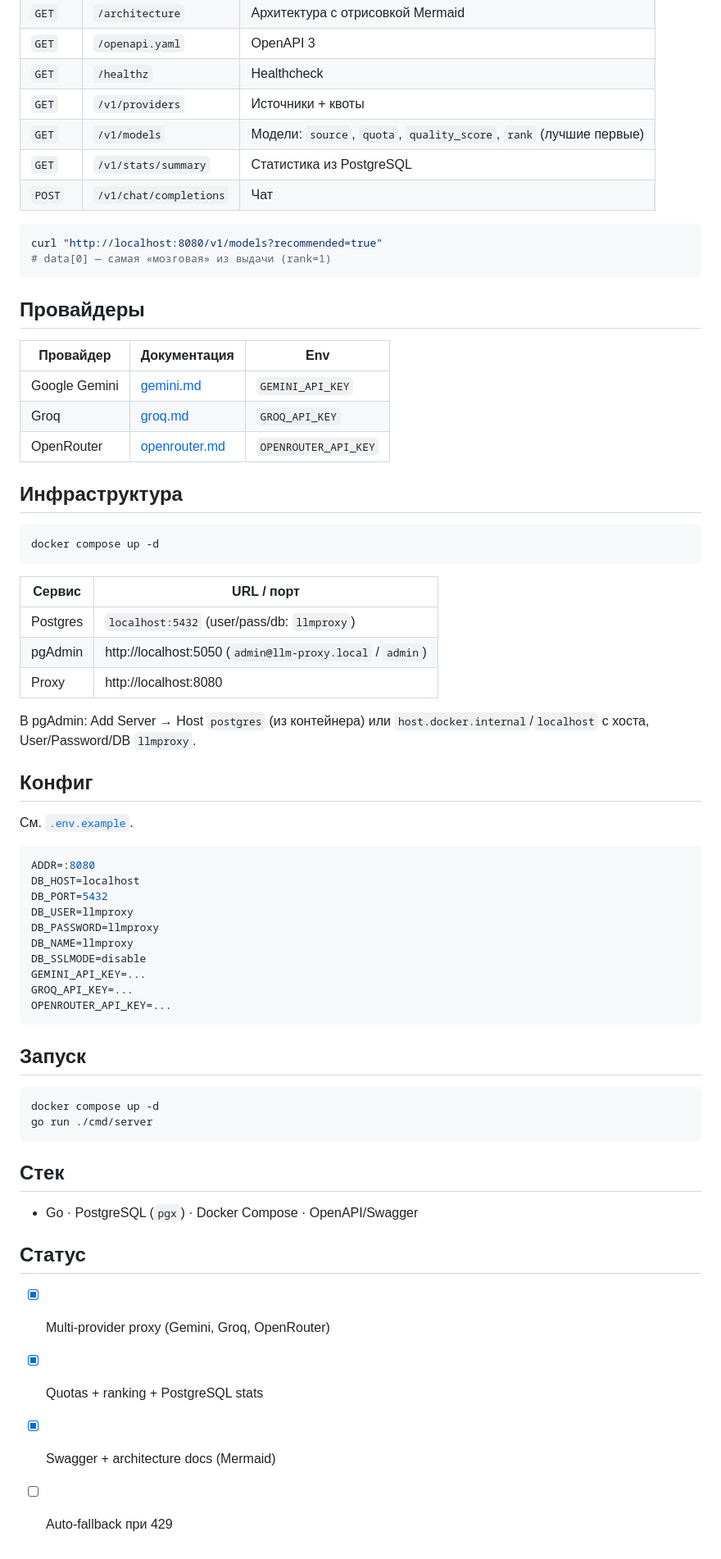
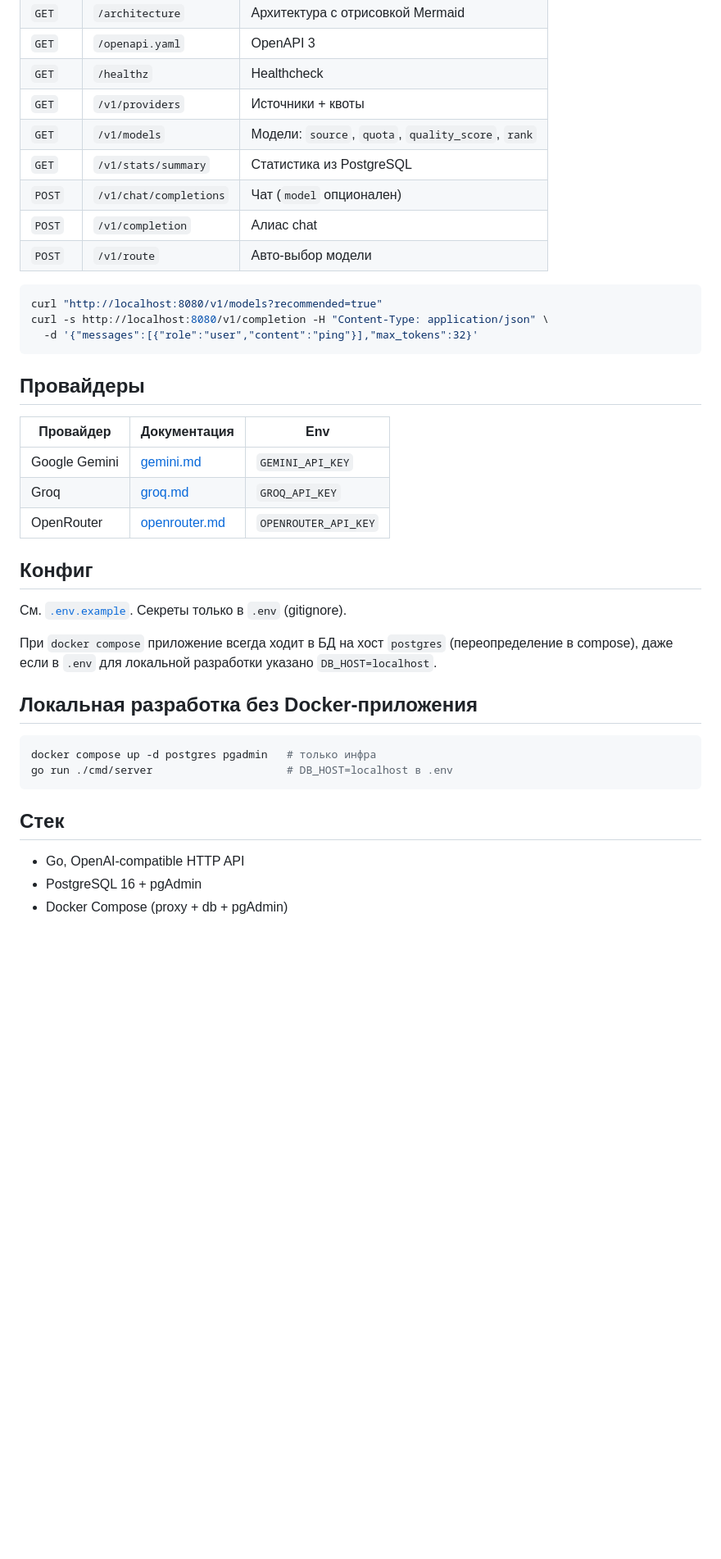
Before and after one commit to DaniilPodruchnyMgtuIu6/llm-proxy, a Markdown page: README.md, the part around one of its changes. Shown at 82% size. Drawn GitHub-style; blank space fills up the shorter version.

Commit message:
Document Docker deploy and friend handoff.
Co-authored-by: Cursor <cursoragent@cursor.com>

````diff
--- a/README.md
+++ b/README.md
@@ -22,13 +55,16 @@ HTTP-прокси для работы с разными LLM через един
 | `GET` | `/openapi.yaml` | OpenAPI 3 |
 | `GET` | `/healthz` | Healthcheck |
 | `GET` | `/v1/providers` | Источники + квоты |
-| `GET` | `/v1/models` | Модели: `source`, `quota`, `quality_score`, `rank` (лучшие первые) |
+| `GET` | `/v1/models` | Модели: `source`, `quota`, `quality_score`, `rank` |
 | `GET` | `/v1/stats/summary` | Статистика из PostgreSQL |
-| `POST` | `/v1/chat/completions` | Чат |
+| `POST` | `/v1/chat/completions` | Чат (`model` опционален) |
+| `POST` | `/v1/completion` | Алиас chat |
+| `POST` | `/v1/route` | Авто-выбор модели |
 
 ```bash
 curl "http://localhost:8080/v1/models?recommended=true"
-# data[0] — самая «мозговая» из выдачи (rank=1)
+curl -s http://localhost:8080/v1/completion -H "Content-Type: application/json" \
+  -d '{"messages":[{"role":"user","content":"ping"}],"max_tokens":32}'
 ```
 
 ## Провайдеры
@@ -39,51 +75,21 @@ curl "http://localhost:8080/v1/models?recommended=true"
 | Groq | [groq.md](./docs/providers/groq.md) | `GROQ_API_KEY` |
 | OpenRouter | [openrouter.md](./docs/providers/openrouter.md) | `OPENROUTER_API_KEY` |
 
-## Инфраструктура
+## Конфиг
+
+См. [`.env.example`](./.env.example). Секреты только в `.env` (gitignore).
+
+При `docker compose` приложение всегда ходит в БД на хост `postgres` (переопределение в compose), даже если в `.env` для локальной разработки указано `DB_HOST=localhost`.
+
+## Локальная разработка без Docker-приложения
 
 ```bash
-docker compose up -d
-```
-
-| Сервис | URL / порт |
-|--------|------------|
-| Postgres | `localhost:5432` (user/pass/db: `llmproxy`) |
-| pgAdmin | http://localhost:5050 (`admin@llm-proxy.local` / `admin`) |
-| Proxy | http://localhost:8080 |
-
-В pgAdmin: Add Server → Host `postgres` (из контейнера) или `host.docker.internal`/`localhost` с хоста, User/Password/DB `llmproxy`.
-
-## Конфиг
-
-См. [`.env.example`](./.env.example).
-
-```env
-ADDR=:8080
-DB_HOST=localhost
-DB_PORT=5432
-DB_USER=llmproxy
-DB_PASSWORD=llmproxy
-DB_NAME=llmproxy
-DB_SSLMODE=disable
-GEMINI_API_KEY=...
-GROQ_API_KEY=...
-OPENROUTER_API_KEY=...
-```
-
-## Запуск
-
-```bash
-docker compose up -d
-go run ./cmd/server
+docker compose up -d postgres pgadmin   # только инфра
+go run ./cmd/server                     # DB_HOST=localhost в .env
 ```
 
 ## Стек
 
-- Go · PostgreSQL (`pgx`) · Docker Compose · OpenAPI/Swagger
-
-## Статус
-
-- [x] Multi-provider proxy (Gemini, Groq, OpenRouter)
-- [x] Quotas + ranking + PostgreSQL stats
-- [x] Swagger + architecture docs (Mermaid)
-- [ ] Auto-fallback при 429
+- Go, OpenAI-compatible HTTP API
+- PostgreSQL 16 + pgAdmin
+- Docker Compose (proxy + db + pgAdmin)
````
Also changed, not shown: other parts of README.md (+34 -1 lines), AGENTS.md (+1 -1 lines), docs/DEPLOY.md (added, +101 -0 lines).
